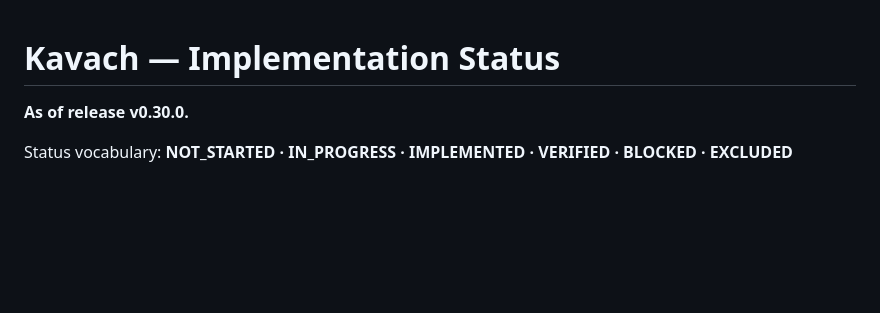
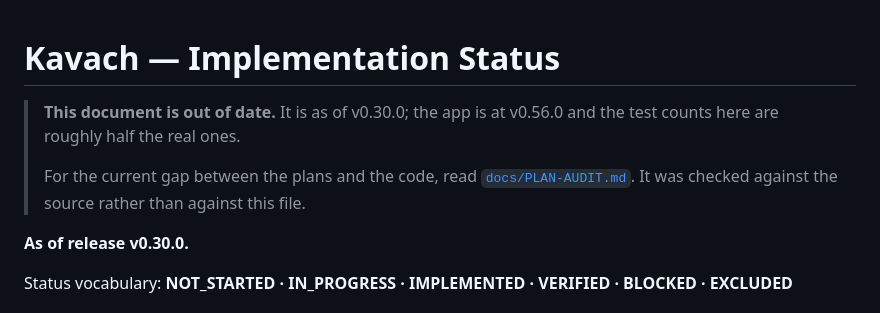
Before and after one commit to merry8989-uk/kavach, a Markdown page: docs/IMPLEMENTATION_STATUS.md, the part around the change. Drawn GitHub-style; blank space fills up the shorter version.

```diff
--- a/docs/IMPLEMENTATION_STATUS.md
+++ b/docs/IMPLEMENTATION_STATUS.md
@@ -1,4 +1,11 @@
 # Kavach — Implementation Status
+
+> **This document is out of date.** It is as of v0.30.0; the app is at v0.56.0 and
+> the test counts here are roughly half the real ones.
+>
+> For the current gap between the plans and the code, read
+> [`docs/PLAN-AUDIT.md`](PLAN-AUDIT.md). It was checked against the source rather
+> than against this file.
 
 **As of release v0.30.0.**
 
```
Also changed, not shown: docs/FEATURE_MATRIX.md (+6 -0 lines), docs/PLAN-AUDIT.md (added, +121 -0 lines).
